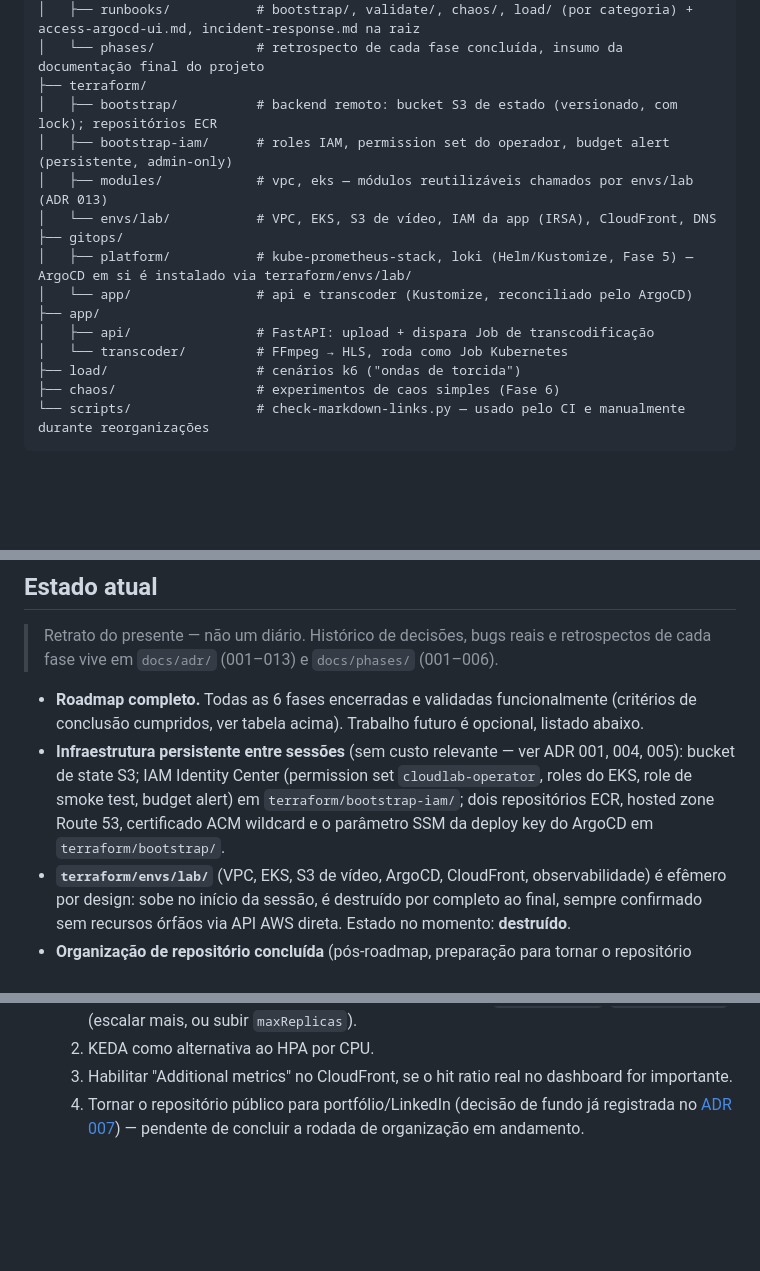
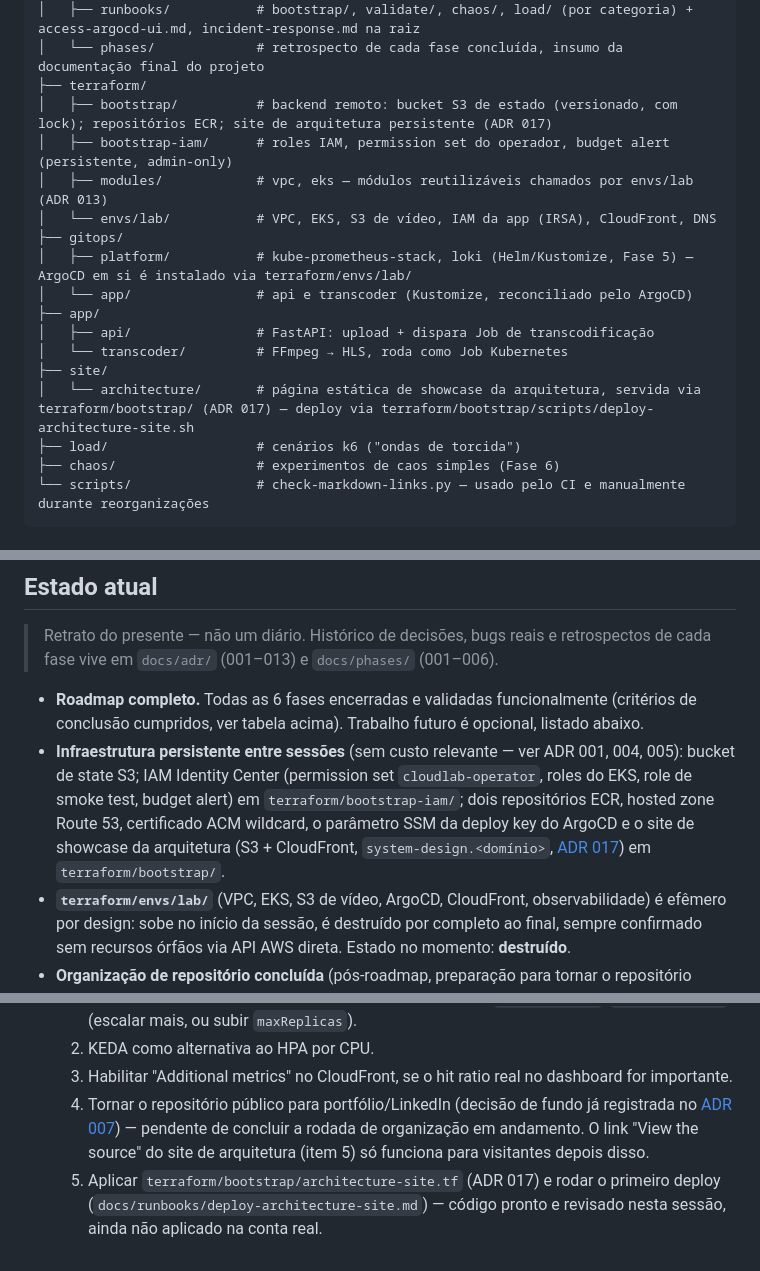
Before and after one commit to alisson92/minitube, a Markdown page: CLAUDE.md, 3 parts joined by grey strips. Drawn GitHub-style; blank space fills up the shorter version.

```diff
--- a/CLAUDE.md
+++ b/CLAUDE.md
@@ -52,7 +52,7 @@ minitube/
 │   ├── runbooks/           # bootstrap/, validate/, chaos/, load/ (por categoria) + access-argocd-ui.md, incident-response.md na raiz
 │   └── phases/             # retrospecto de cada fase concluída, insumo da documentação final do projeto
 ├── terraform/
-│   ├── bootstrap/          # backend remoto: bucket S3 de estado (versionado, com lock); repositórios ECR
+│   ├── bootstrap/          # backend remoto: bucket S3 de estado (versionado, com lock); repositórios ECR; site de arquitetura persistente (ADR 017)
 │   ├── bootstrap-iam/      # roles IAM, permission set do operador, budget alert (persistente, admin-only)
 │   ├── modules/            # vpc, eks — módulos reutilizáveis chamados por envs/lab (ADR 013)
 │   └── envs/lab/           # VPC, EKS, S3 de vídeo, IAM da app (IRSA), CloudFront, DNS
@@ -62,6 +62,8 @@ minitube/
 ├── app/
 │   ├── api/                # FastAPI: upload + dispara Job de transcodificação
 │   └── transcoder/         # FFmpeg → HLS, roda como Job Kubernetes
+├── site/
+│   └── architecture/       # página estática de showcase da arquitetura, servida via terraform/bootstrap/ (ADR 017) — deploy via terraform/bootstrap/scripts/deploy-architecture-site.sh
 ├── load/                   # cenários k6 ("ondas de torcida")
 ├── chaos/                  # experimentos de caos simples (Fase 6)
 └── scripts/                # check-markdown-links.py — usado pelo CI e manualmente durante reorganizações
@@ -106,7 +108,7 @@ Sequência completa e detalhada (incluindo o bootstrap de conta, feito uma vez s
 > Retrato do presente — não um diário. Histórico de decisões, bugs reais e retrospectos de cada fase vive em `docs/adr/` (001–013) e `docs/phases/` (001–006).
 
 - **Roadmap completo.** Todas as 6 fases encerradas e validadas funcionalmente (critérios de conclusão cumpridos, ver tabela acima). Trabalho futuro é opcional, listado abaixo.
-- **Infraestrutura persistente entre sessões** (sem custo relevante — ver ADR 001, 004, 005): bucket de state S3; IAM Identity Center (permission set `cloudlab-operator`, roles do EKS, role de smoke test, budget alert) em `terraform/bootstrap-iam/`; dois repositórios ECR, hosted zone Route 53, certificado ACM wildcard e o parâmetro SSM da deploy key do ArgoCD em `terraform/bootstrap/`.
+- **Infraestrutura persistente entre sessões** (sem custo relevante — ver ADR 001, 004, 005): bucket de state S3; IAM Identity Center (permission set `cloudlab-operator`, roles do EKS, role de smoke test, budget alert) em `terraform/bootstrap-iam/`; dois repositórios ECR, hosted zone Route 53, certificado ACM wildcard, o parâmetro SSM da deploy key do ArgoCD e o site de showcase da arquitetura (S3 + CloudFront, `system-design.<domínio>`, [ADR 017](docs/adr/017-persistent-architecture-showcase-site.md)) em `terraform/bootstrap/`.
 - **`terraform/envs/lab/`** (VPC, EKS, S3 de vídeo, ArgoCD, CloudFront, observabilidade) é efêmero por design: sobe no início da sessão, é destruído por completo ao final, sempre confirmado sem recursos órfãos via API AWS direta. Estado no momento: **destruído**.
 - **Organização de repositório concluída** (pós-roadmap, preparação para tornar o repositório público): nomes de arquivo/diretório em inglês (PR #36); módulos Terraform próprios `vpc`/`eks` (PR #37, [ADR 013](docs/adr/013-terraform-vpc-eks-modules.md)); `docs/runbooks/` organizado por categoria (PR #38); `load/README.md` documentando a cobertura dos scripts de carga (PR #39); este `CLAUDE.md` reescrito de diário de sessão para retrato atual (PR #40); auditoria de comentários redundantes/verbosos em todo o código `.tf`/`.yaml`/`.sh`/`.js`/`.py` (PR #41); auditoria de documentação (3 conteúdos desatualizados corrigidos, PR #42) e [`docs/runbooks/run-the-project.md`](docs/runbooks/run-the-project.md) — runbook único cobrindo a sequência completa, do bootstrap de conta ao `destroy`, incluindo a ressalva explícita sobre os recursos de `bootstrap-iam/` que exigem sessão root/CloudShell.
 - **`Makefile` na raiz (`make validate-all`):** roda as 6 checagens funcionais de `envs/lab` em ordem de dependência, continuando mesmo se uma falhar, com um resumo `PASS`/`FAIL` por checagem e exit code não-zero se qualquer uma falhar — substitui rodar cada `scripts/validate-*.sh` isoladamente. Alvos individuais via `make help` (inclui `validate-budget`, separado por ser sobre `bootstrap-iam/`, não `envs/lab`). Lógica de captura de resultado testada com scripts falsos antes de integrar aos reais (2 falhas simuladas → resumo e exit code corretos; todos passando → exit 0).
@@ -117,4 +119,5 @@ Sequência completa e detalhada (incluindo o bootstrap de conta, feito uma vez s
   1. Achar o teto exato de capacidade além do já confirmado `PEAK_RATE=800`/`maxReplicas: 6` (escalar mais, ou subir `maxReplicas`).
   2. KEDA como alternativa ao HPA por CPU.
   3. Habilitar "Additional metrics" no CloudFront, se o hit ratio real no dashboard for importante.
-  4. Tornar o repositório público para portfólio/LinkedIn (decisão de fundo já registrada no [ADR 007](docs/adr/007-argocd-gitops-bootstrap.md)) — pendente de concluir a rodada de organização em andamento.
+  4. Tornar o repositório público para portfólio/LinkedIn (decisão de fundo já registrada no [ADR 007](docs/adr/007-argocd-gitops-bootstrap.md)) — pendente de concluir a rodada de organização em andamento. O link "View the source" do site de arquitetura (item 5) só funciona para visitantes depois disso.
+  5. Aplicar `terraform/bootstrap/architecture-site.tf` (ADR 017) e rodar o primeiro deploy (`docs/runbooks/deploy-architecture-site.md`) — código pronto e revisado nesta sessão, ainda não aplicado na conta real.
```
Also changed, not shown: docs/runbooks/deploy-architecture-site.md (added, +39 -0 lines), docs/showcase-urls.md (+6 -2 lines).
